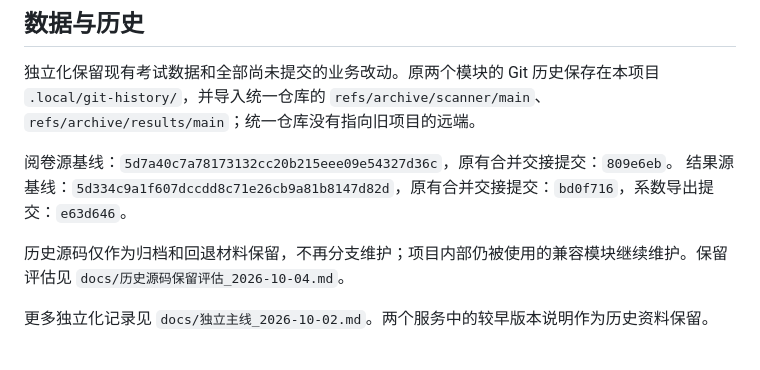
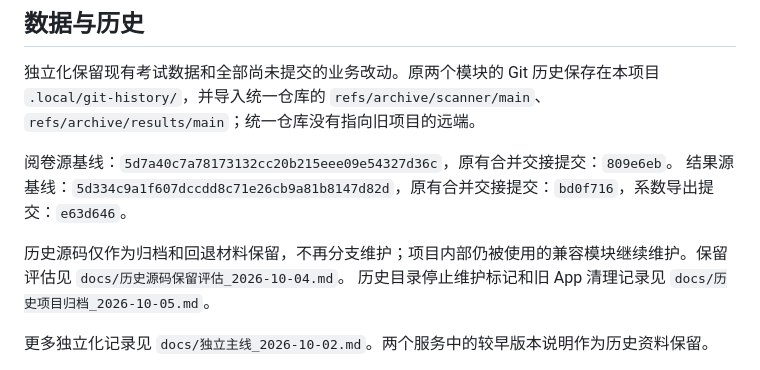
Before and after one commit to cvm-hugh/Joy-Exam-System, a Markdown page: README.md, the part around the change. GitHub-like rendering.

```diff
--- a/README.md
+++ b/README.md
@@ -52,7 +52,7 @@ npm run desktop:build
 阅卷源基线：`5d7a40c7a78173132cc20b215eee09e54327d36c`，原有合并交接提交：`809e6eb`。
 结果源基线：`5d334c9a1f607dccdd8c71e26cb9a81b8147d82d`，原有合并交接提交：`bd0f716`，系数导出提交：`e63d646`。
 
-历史源码仅作为归档和回退材料保留，不再分支维护；项目内部仍被使用的兼容模块继续维护。保留评估见 `docs/历史源码保留评估_2026-10-04.md`。
+历史源码仅作为归档和回退材料保留，不再分支维护；项目内部仍被使用的兼容模块继续维护。保留评估见 `docs/历史源码保留评估_2026-10-04.md`。 历史目录停止维护标记和旧 App 清理记录见 `docs/历史项目归档_2026-10-05.md`。
 
 更多独立化记录见 `docs/独立主线_2026-10-02.md`。两个服务中的较早版本说明作为历史资料保留。
 
```
Also changed, not shown: docs/历史项目归档_2026-10-05.md (added, +39 -0 lines).
